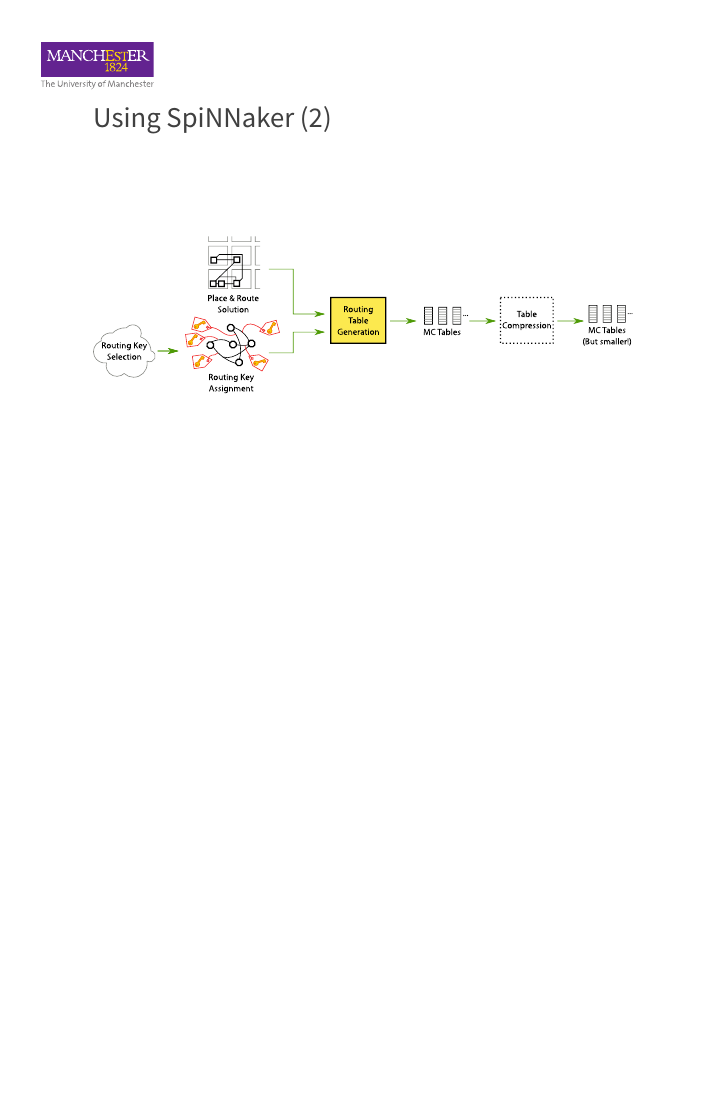
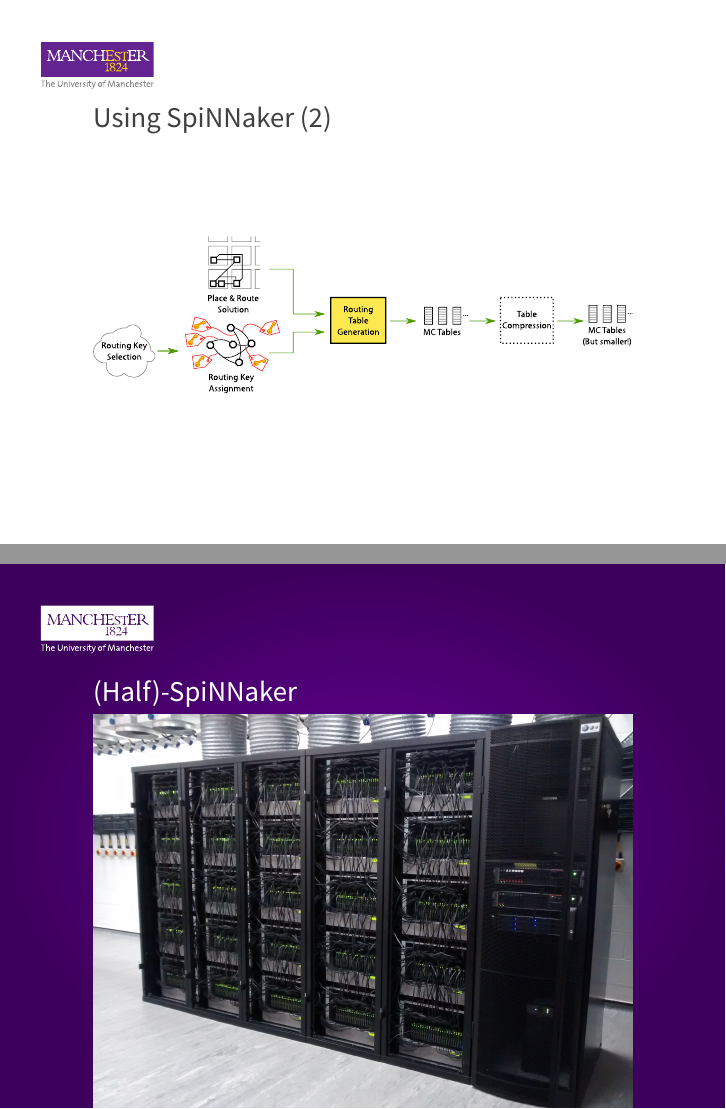
Before and after one commit to mundya/mundy-hpsr2016, LaTeX slides (hpsr-presentation/hpsr-presentation.tex): page 33 of 33 before the commit and pages 33 and 34 of 34 after it, the two joined at a grey line, the shorter picture padded with empty space. The pictures show the PDF file hpsr-presentation/hpsr-presentation.pdf that the author committed with the source.

Commit message:
Add SpiNNaker picture - thanks @mossblaser

```diff
--- a/hpsr-presentation/hpsr-presentation.tex
+++ b/hpsr-presentation/hpsr-presentation.tex
@@ -419,4 +419,10 @@
 \begin{frame}[c]{Using SpiNNaker (2)}
   \includegraphics[width=\textwidth]{table_and_data_gen}
 \end{frame}
+
+\begin{darkframes}
+  \begin{frame}[c]{(Half)-SpiNNaker}
+    \includegraphics[width=\textwidth]{SpiNNaker}
+  \end{frame}
+\end{darkframes}
 \end{document}
```
Also changed, not shown: hpsr-presentation/SpiNNaker.jpg (added), hpsr-presentation/hpsr-presentation.pdf.
